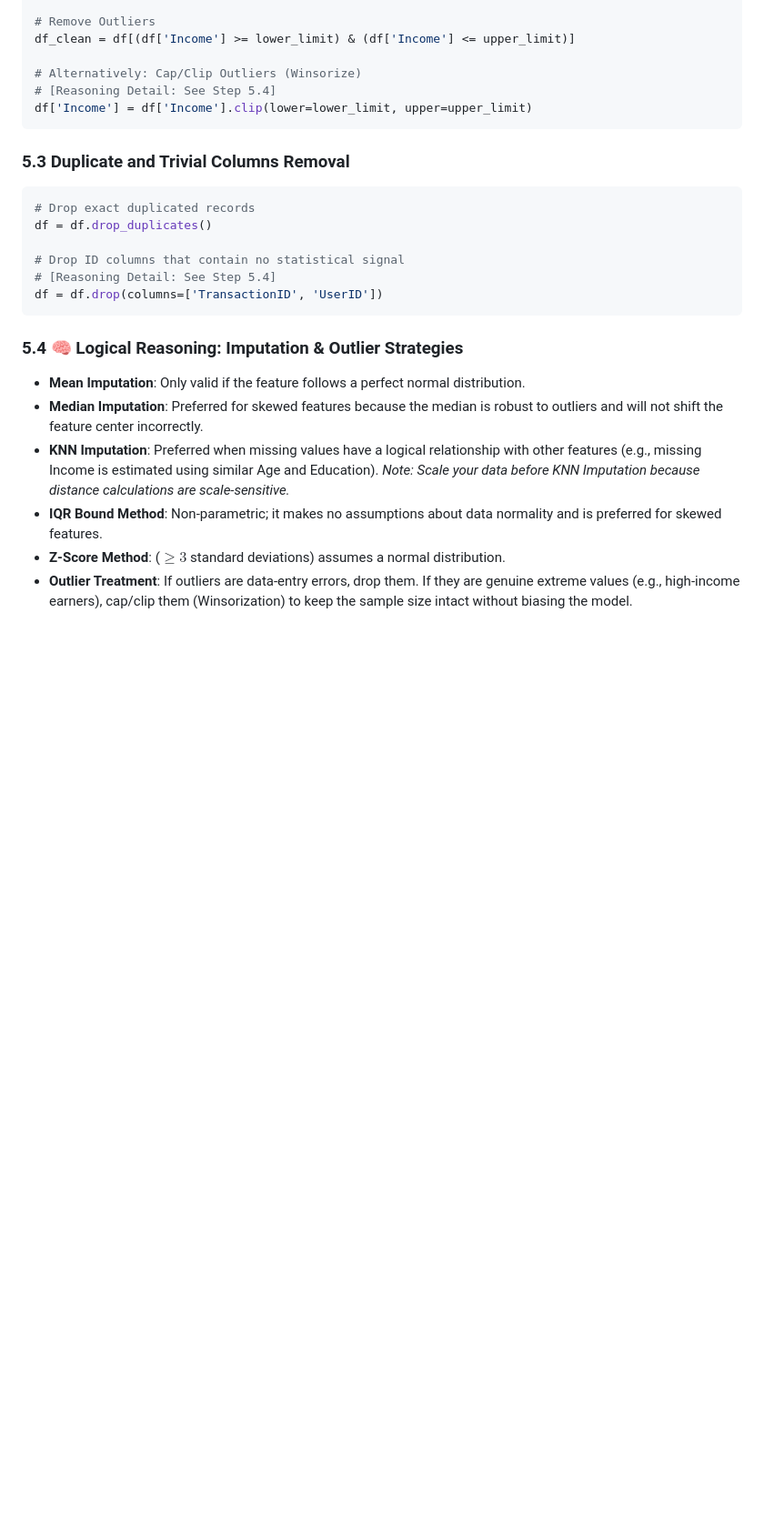
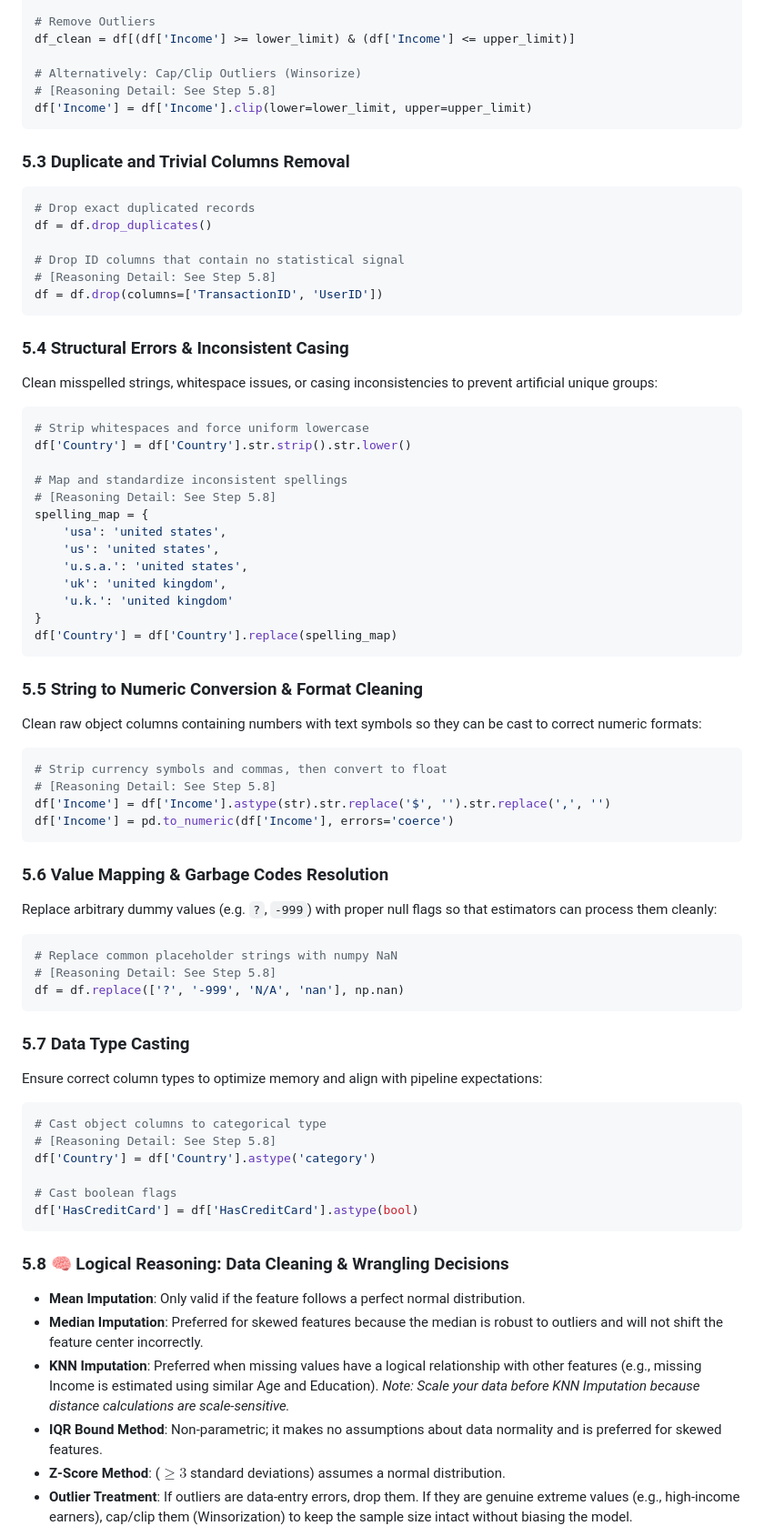
Before and after one commit to JigneshRana/IHFC-Leaning, a Markdown page: 4.IHFC AIML: Machine Learning/data-to-model-steps.md, the part around one of its changes. Shown at 91% size. Rendered like a GitHub page; blank space fills up the shorter version.

Commit message:
Expand Data Cleaning steps in data-to-model-steps.md with formatting, casing, type casting, and garbage resolution

````diff
--- a/4.IHFC AIML: Machine Learning/data-to-model-steps.md
+++ b/4.IHFC AIML: Machine Learning/data-to-model-steps.md
@@ -406,7 +410,7 @@ upper_limit = Q3 + 1.5 * IQR
 df_clean = df[(df['Income'] >= lower_limit) & (df['Income'] <= upper_limit)]
 
 # Alternatively: Cap/Clip Outliers (Winsorize)
-# [Reasoning Detail: See Step 5.4]
+# [Reasoning Detail: See Step 5.8]
 df['Income'] = df['Income'].clip(lower=lower_limit, upper=upper_limit)
 ```
 
@@ -416,11 +420,57 @@ df['Income'] = df['Income'].clip(lower=lower_limit, upper=upper_limit)
 df = df.drop_duplicates()
 
 # Drop ID columns that contain no statistical signal
-# [Reasoning Detail: See Step 5.4]
+# [Reasoning Detail: See Step 5.8]
 df = df.drop(columns=['TransactionID', 'UserID'])
 ```
 
-### 5.4 🧠 Logical Reasoning: Imputation & Outlier Strategies
+### 5.4 Structural Errors & Inconsistent Casing
+Clean misspelled strings, whitespace issues, or casing inconsistencies to prevent artificial unique groups:
+```python
+# Strip whitespaces and force uniform lowercase
+df['Country'] = df['Country'].str.strip().str.lower()
+
+# Map and standardize inconsistent spellings
+# [Reasoning Detail: See Step 5.8]
+spelling_map = {
+    'usa': 'united states',
+    'us': 'united states',
+    'u.s.a.': 'united states',
+    'uk': 'united kingdom',
+    'u.k.': 'united kingdom'
+}
+df['Country'] = df['Country'].replace(spelling_map)
+```
+
+### 5.5 String to Numeric Conversion & Format Cleaning
+Clean raw object columns containing numbers with text symbols so they can be cast to correct numeric formats:
+```python
+# Strip currency symbols and commas, then convert to float
+# [Reasoning Detail: See Step 5.8]
+df['Income'] = df['Income'].astype(str).str.replace('$', '').str.replace(',', '')
+df['Income'] = pd.to_numeric(df['Income'], errors='coerce')
+```
+
+### 5.6 Value Mapping & Garbage Codes Resolution
+Replace arbitrary dummy values (e.g. `?`, `-999`) with proper null flags so that estimators can process them cleanly:
+```python
+# Replace common placeholder strings with numpy NaN
+# [Reasoning Detail: See Step 5.8]
+df = df.replace(['?', '-999', 'N/A', 'nan'], np.nan)
+```
+
+### 5.7 Data Type Casting
+Ensure correct column types to optimize memory and align with pipeline expectations:
+```python
+# Cast object columns to categorical type
+# [Reasoning Detail: See Step 5.8]
+df['Country'] = df['Country'].astype('category')
+
+# Cast boolean flags
+df['HasCreditCard'] = df['HasCreditCard'].astype(bool)
+```
+
+### 5.8 🧠 Logical Reasoning: Data Cleaning & Wrangling Decisions
 *   **Mean Imputation**: Only valid if the feature follows a perfect normal distribution.
 *   **Median Imputation**: Preferred for skewed features because the median is robust to outliers and will not shift the feature center incorrectly.
 *   **KNN Imputation**: Preferred when missing values have a logical relationship with other features (e.g., missing Income is estimated using similar Age and Education). *Note: Scale your data before KNN Imputation because distance calculations are scale-sensitive.*
````
Also changed, not shown: other parts of 4.IHFC AIML: Machine Learning/data-to-model-steps.md (+11 -3 lines).
